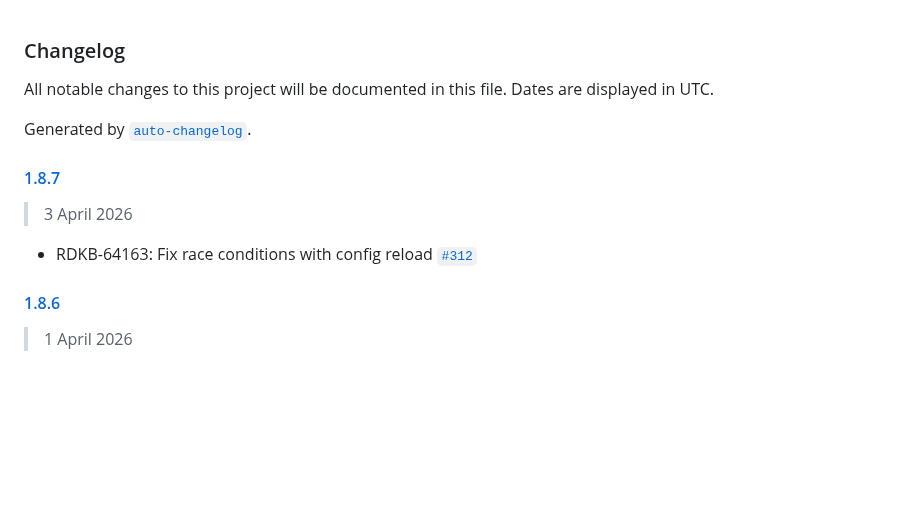
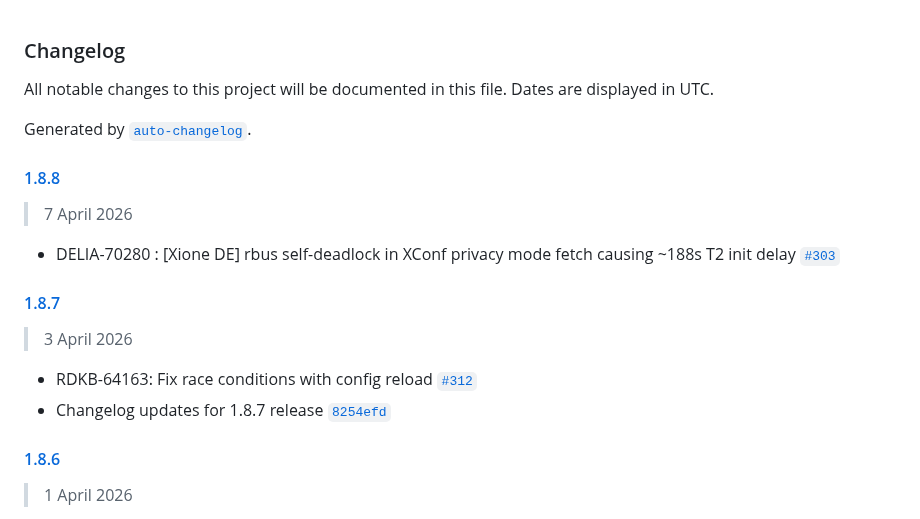
Before and after one commit to rdkcentral/telemetry, a Markdown page: CHANGELOG.md, the part around the change. GitHub-like rendering; blank space fills up the shorter version.

Commit message:
Changelog updates for release 1.8.8

```diff
--- a/CHANGELOG.md
+++ b/CHANGELOG.md
@@ -4,11 +4,18 @@ All notable changes to this project will be documented in this file. Dates are d
 
 Generated by [`auto-changelog`](https://github.com/CookPete/auto-changelog).
 
+#### [1.8.8](https://github.com/rdkcentral/telemetry/compare/1.8.7...1.8.8)
+
+> 7 April 2026
+
+- DELIA-70280 : [Xione DE] rbus self-deadlock in XConf privacy mode fetch causing ~188s T2 init delay [`#303`](https://github.com/rdkcentral/telemetry/pull/303)
+
 #### [1.8.7](https://github.com/rdkcentral/telemetry/compare/1.8.6...1.8.7)
 
 > 3 April 2026
 
 - RDKB-64163: Fix race conditions with config reload [`#312`](https://github.com/rdkcentral/telemetry/pull/312)
+- Changelog updates for 1.8.7 release [`8254efd`](https://github.com/rdkcentral/telemetry/commit/8254efd57fe0c4f0a84dbbdfac2ab18e4f80d021)
 
 #### [1.8.6](https://github.com/rdkcentral/telemetry/compare/1.8.5...1.8.6)
 
```
